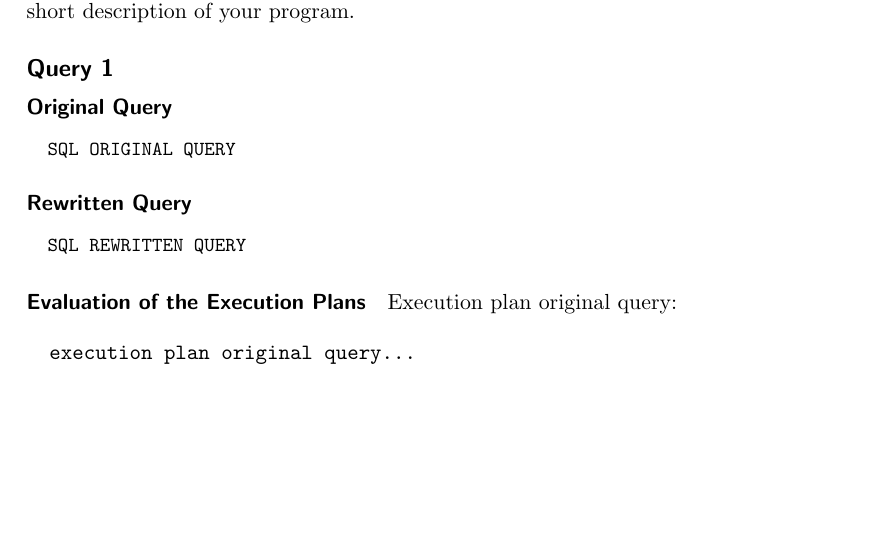
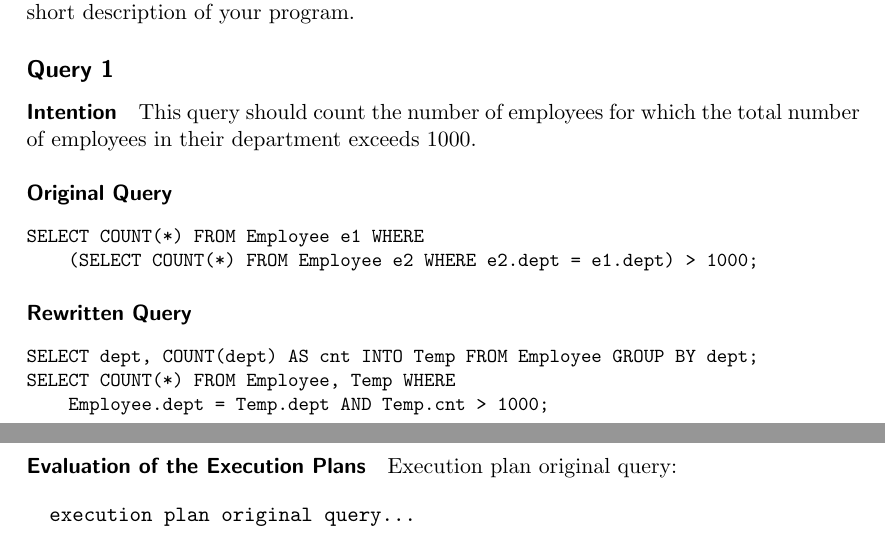
Before and after one commit to HugoPlatzer/dbtuning, a LaTeX document (a2/latex/A3_2.tex): part of page 1 of 2 before the commit and two parts of pages 1 and 2 of 3 after it, the two joined at a grey line, cut so that both start at the same text, the shorter picture padded with empty space. Compiled offline with pdfLaTeX.

Commit message:
added queries

```diff
--- a/a2/latex/A3_2.tex
+++ b/a2/latex/A3_2.tex
@@ -38,11 +38,17 @@ description of your program.
 
 \subsection*{Query 1}
 
+\paragraph{Intention}
+
+This query should count the number of employees for which the total
+number of employees in their department exceeds 1000.
+
 \paragraph{Original Query}
 
 {\small
 \begin{verbatim}
-  SQL ORIGINAL QUERY
+SELECT COUNT(*) FROM Employee e1 WHERE
+    (SELECT COUNT(*) FROM Employee e2 WHERE e2.dept = e1.dept) > 1000;
 \end{verbatim}
 }
 
@@ -50,7 +56,9 @@ description of your program.
 
 {\small
 \begin{verbatim}
-  SQL REWRITTEN QUERY
+SELECT dept, COUNT(dept) AS cnt INTO Temp FROM Employee GROUP BY dept;
+SELECT COUNT(*) FROM Employee, Temp WHERE
+    Employee.dept = Temp.dept AND Temp.cnt > 1000;
 \end{verbatim}
 }
 
```
